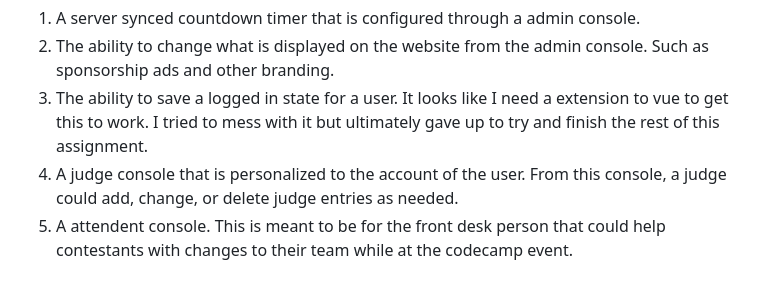
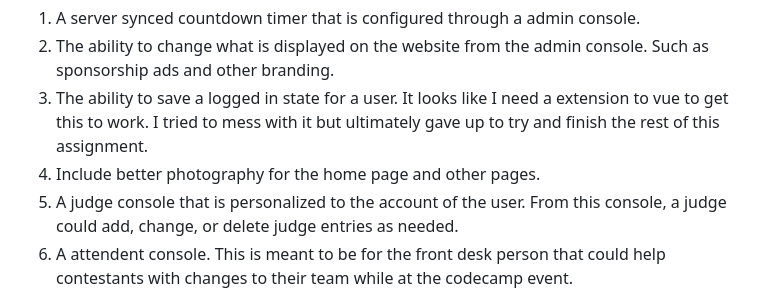
Before and after one commit to Nathaniel-Reeves/SE4200-midterm-project, a Markdown page: README.md, the part around the change. GitHub-like rendering.

```diff
--- a/README.md
+++ b/README.md
@@ -53,6 +53,7 @@ A list of ideas I wanted to implement but didn't get around to..
 1. A server synced countdown timer that is configured through a admin console.
 1. The ability to change what is displayed on the website from the admin console.  Such as sponsorship ads and other branding.
 1. The ability to save a logged in state for a user.  It looks like I need a extension to vue to get this to work. I tried to mess with it but ultimately gave up to try and finish the rest of this assignment.
+1. Include better photography for the home page and other pages.
 1. A judge console that is personalized to the account of the user. From this console, a judge could add, change, or delete judge entries as needed.
 1. A attendent console.  This is meant to be for the front desk person that could help contestants with changes to their team while at the codecamp event.
 1. A radar chart that displays the results of each team in convenient format.  I tried my best to get chartjs to work with vue however I couldn't figure it out.  As a placeholder for this feature, I included a radar chart image I found on Google.
```
